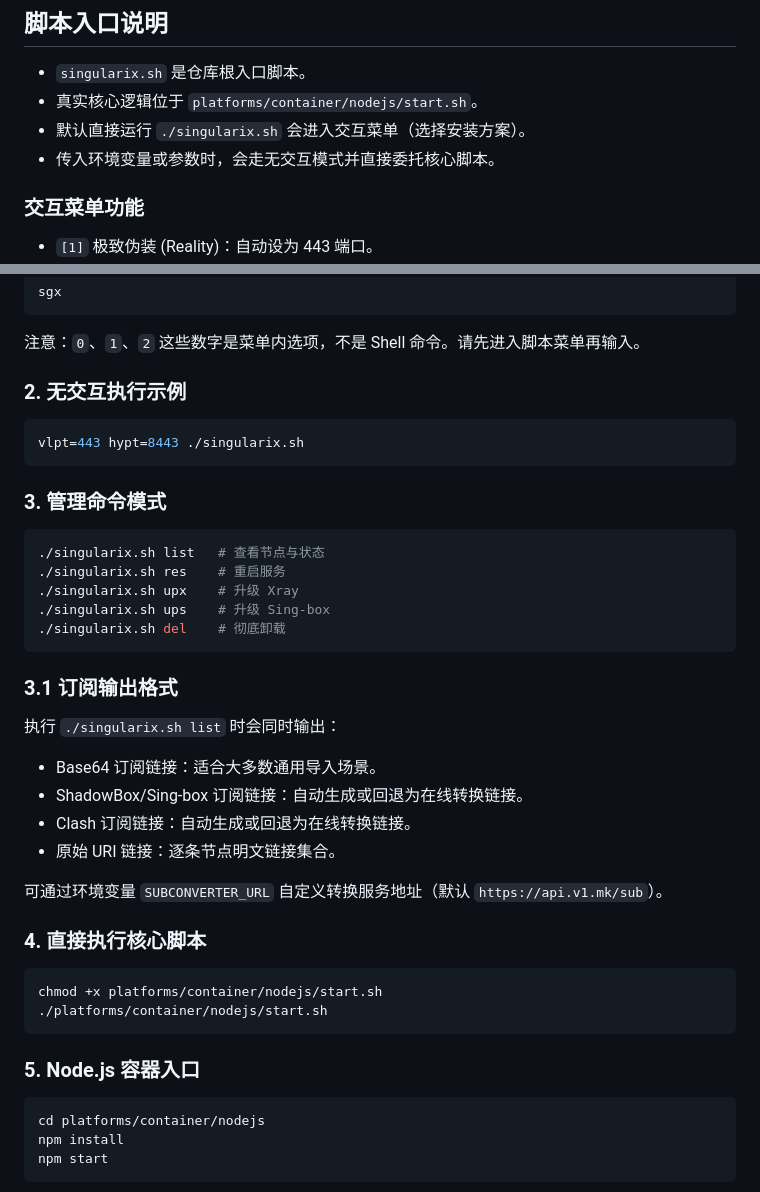
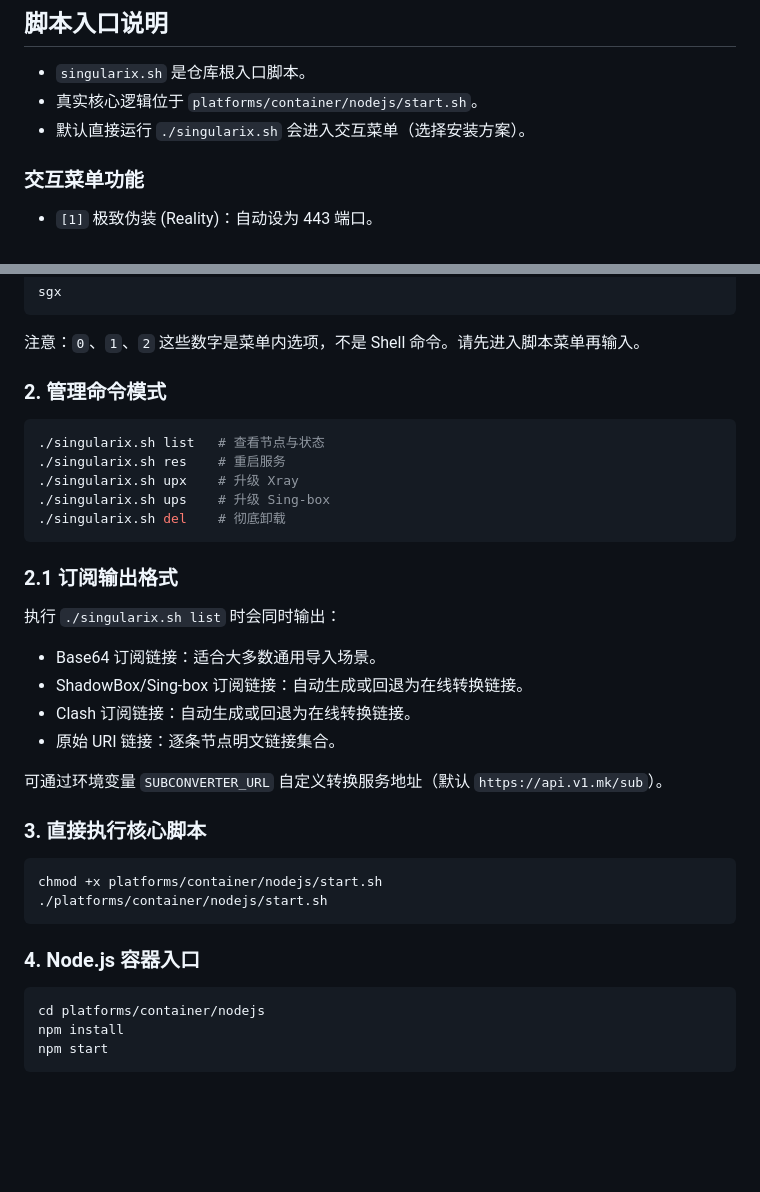
Before and after one commit to yuyuyuyu52/SingulariX, a Markdown page: README.md, 2 parts joined by grey strips. GitHub-like rendering; blank space fills up the shorter version.

Commit message:
docs: 更新 README.md，移除无交互模式示例并调整章节顺序

````diff
--- a/README.md
+++ b/README.md
@@ -40,7 +40,6 @@ SingulariX 是面向 Linux VPS 与容器环境的代理部署项目，核心能
 - `singularix.sh` 是仓库根入口脚本。
 - 真实核心逻辑位于 `platforms/container/nodejs/start.sh`。
 - 默认直接运行 `./singularix.sh` 会进入交互菜单（选择安装方案）。
-- 传入环境变量或参数时，会走无交互模式并直接委托核心脚本。
 
 ### 交互菜单功能
 - `[1]` 极致伪装 (Reality)：自动设为 443 端口。
@@ -76,12 +75,7 @@ sgx
 
 注意：`0`、`1`、`2` 这些数字是菜单内选项，不是 Shell 命令。请先进入脚本菜单再输入。
 
-### 2. 无交互执行示例
-```bash
-vlpt=443 hypt=8443 ./singularix.sh
-```
-
-### 3. 管理命令模式
+### 2. 管理命令模式
 ```bash
 ./singularix.sh list   # 查看节点与状态
 ./singularix.sh res    # 重启服务
@@ -90,7 +84,7 @@ vlpt=443 hypt=8443 ./singularix.sh
 ./singularix.sh del    # 彻底卸载
 ```
 
-### 3.1 订阅输出格式
+### 2.1 订阅输出格式
 执行 `./singularix.sh list` 时会同时输出：
 - Base64 订阅链接：适合大多数通用导入场景。
 - ShadowBox/Sing-box 订阅链接：自动生成或回退为在线转换链接。
@@ -99,13 +93,13 @@ vlpt=443 hypt=8443 ./singularix.sh
 
 可通过环境变量 `SUBCONVERTER_URL` 自定义转换服务地址（默认 `https://api.v1.mk/sub`）。
 
-### 4. 直接执行核心脚本
+### 3. 直接执行核心脚本
 ```bash
 chmod +x platforms/container/nodejs/start.sh
 ./platforms/container/nodejs/start.sh
 ```
 
-### 5. Node.js 容器入口
+### 4. Node.js 容器入口
 ```bash
 cd platforms/container/nodejs
 npm install
````
